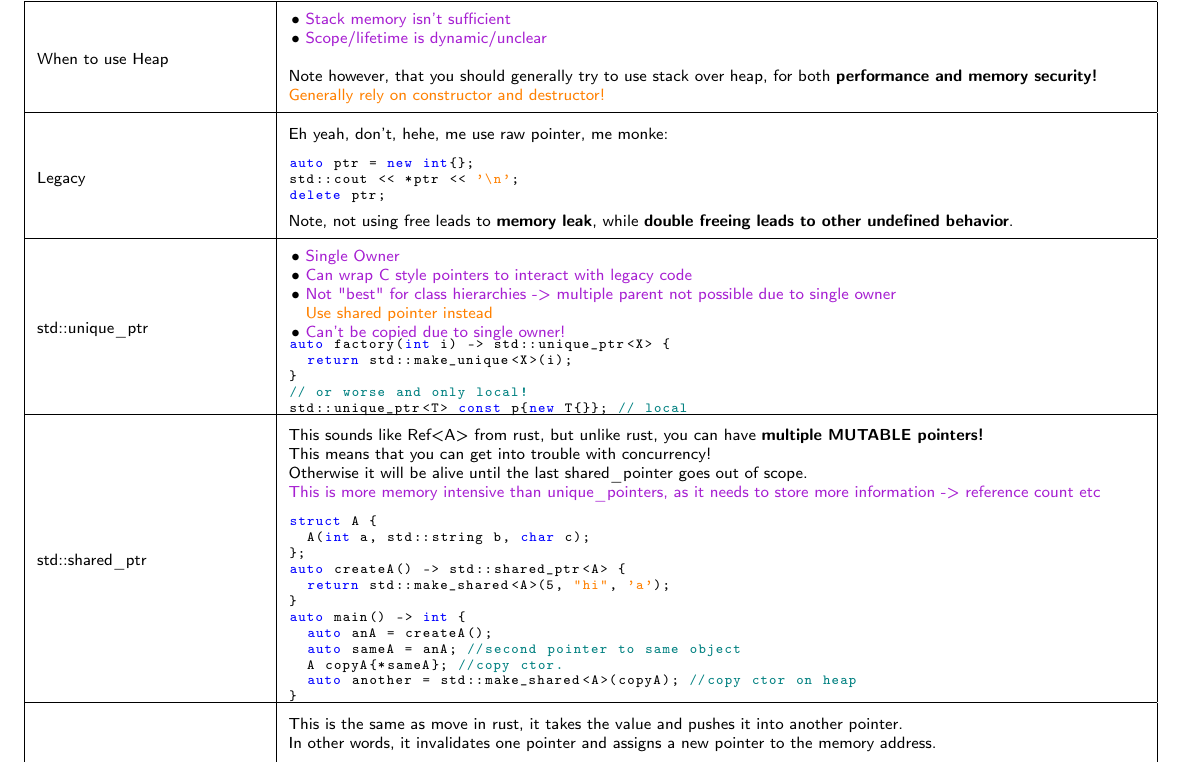
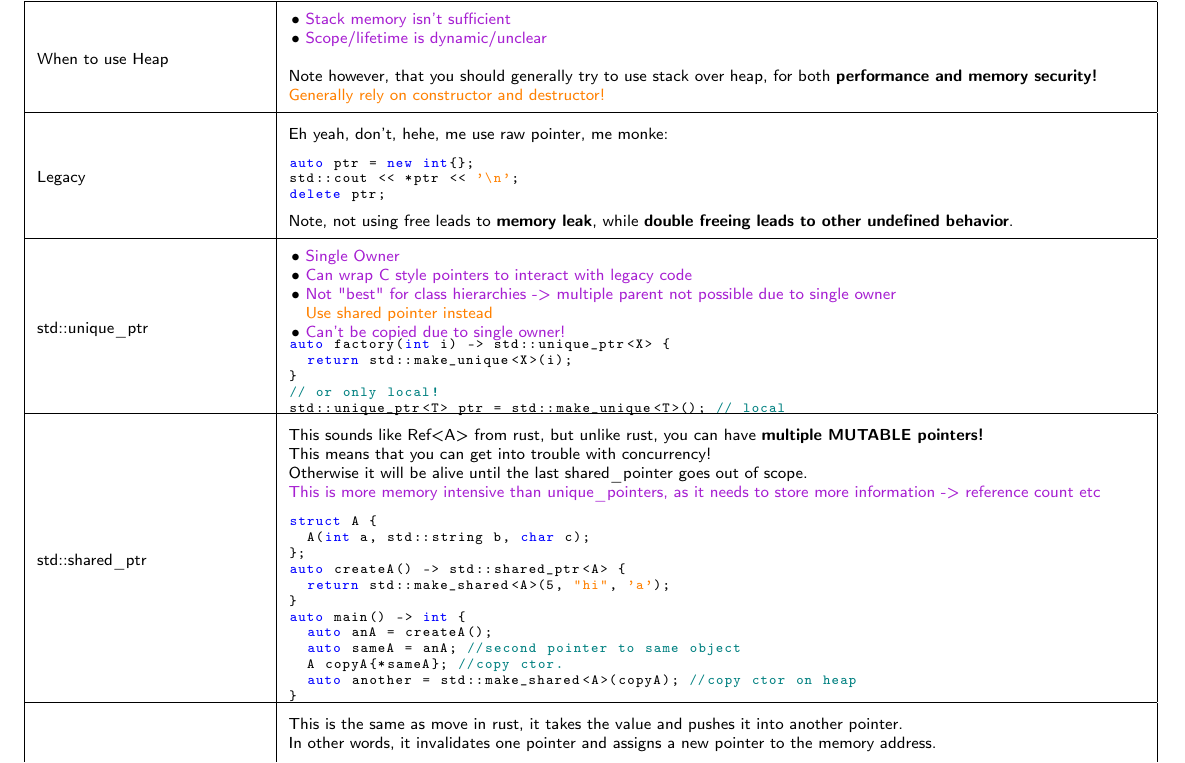
Before and after one commit to DashieTM/ost-3semester, a LaTeX document (cpp/cpp.tex): part of page 24 of 29 before the commit and part of page 23 of 28 after it, cut so that both start at the same text. Compiled offline with pdfLaTeX.

Commit message:
cpp: fix oopsies

```diff
--- a/cpp/cpp.tex
+++ b/cpp/cpp.tex
@@ -7,4 +7,8 @@
 }
 %%%%%
 
+\title{Physics}
+\author{Fabio Lenherr}
+
+
 \begin{document}
@@ -2209,8 +2214,8 @@ std::unique\_ptr &
 auto factory(int i) -> std::unique_ptr<X> {
   return std::make_unique<X>(i);
 }
-// or worse and only local!
-std::unique_ptr<T> const p{new T{}}; // local
+// or only local!
+std::unique_ptr<T> ptr = std::make_unique<T>(); // local
 \end{lstlisting}
 \\
 \hline
```
Also changed, not shown: cpp/cpp.tex (1 more changed lines), 1 other file.
